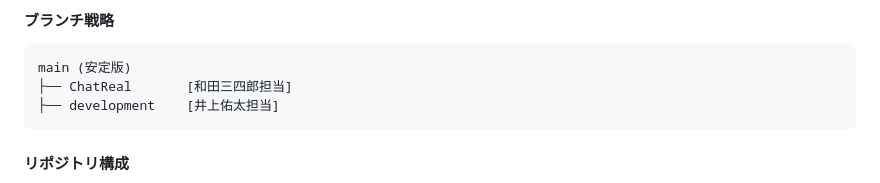
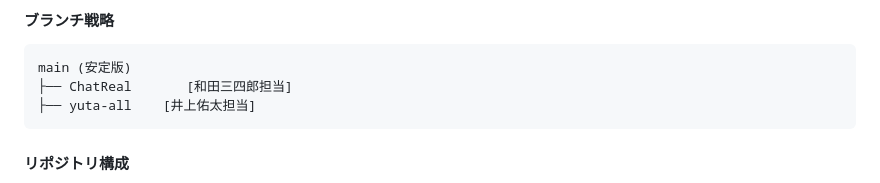
Before and after one commit to gfhajkafjhdfk/QuickTrend-of-backup, a Markdown page: note/Yuta,PROGRESS1.md, the part around the change. GitHub-like rendering.

Commit message:
詳細な編集

````diff
--- a/note/Yuta,PROGRESS1.md
+++ b/note/Yuta,PROGRESS1.md
@@ -57,7 +57,7 @@ QuickTrendは、AIを活用したマッチング・チャット機能を提供
 ```
 main (安定版)
 ├── ChatReal       [和田三四郎担当]
-├── development    [井上佑太担当]
+├── yuta-all    [井上佑太担当]
 ```
 
 #### リポジトリ構成
````
